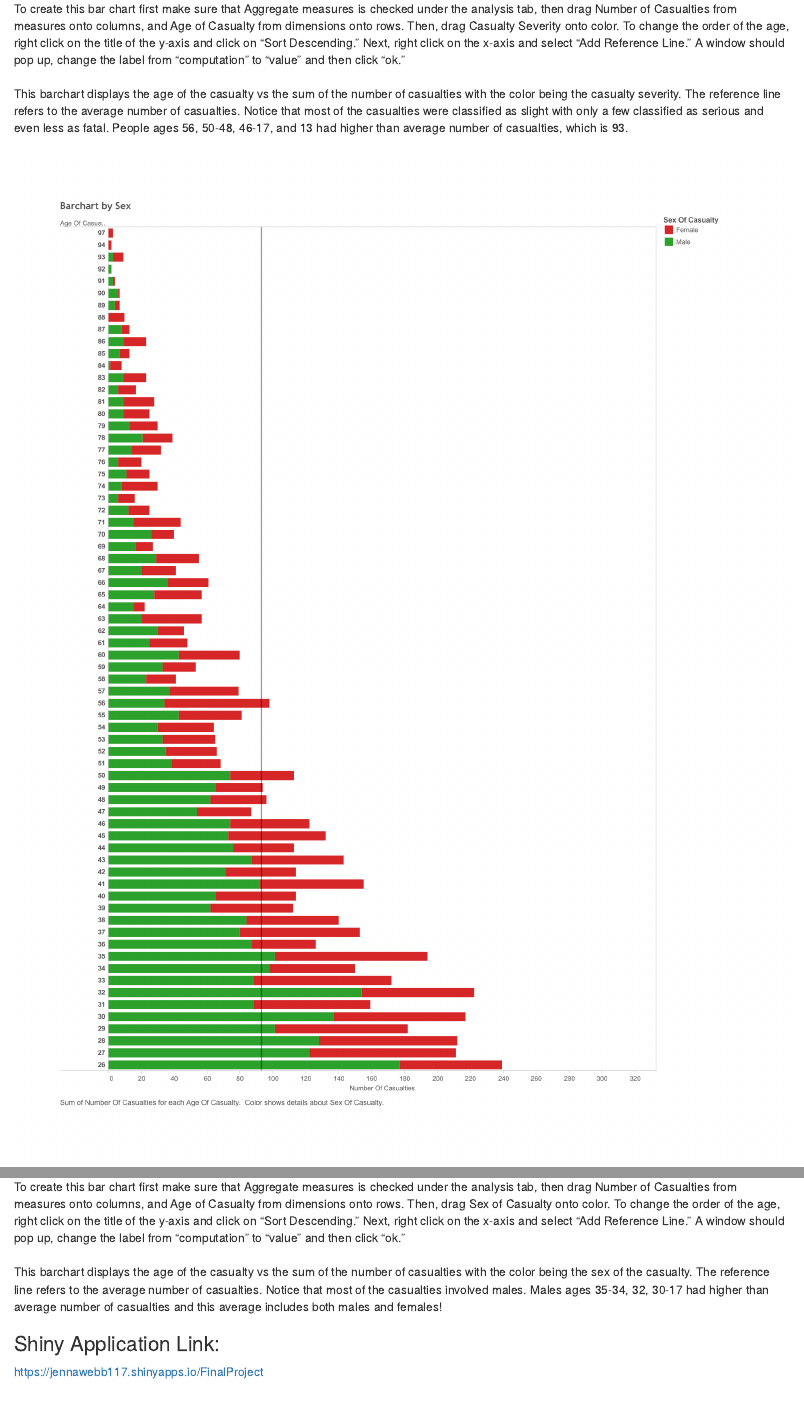
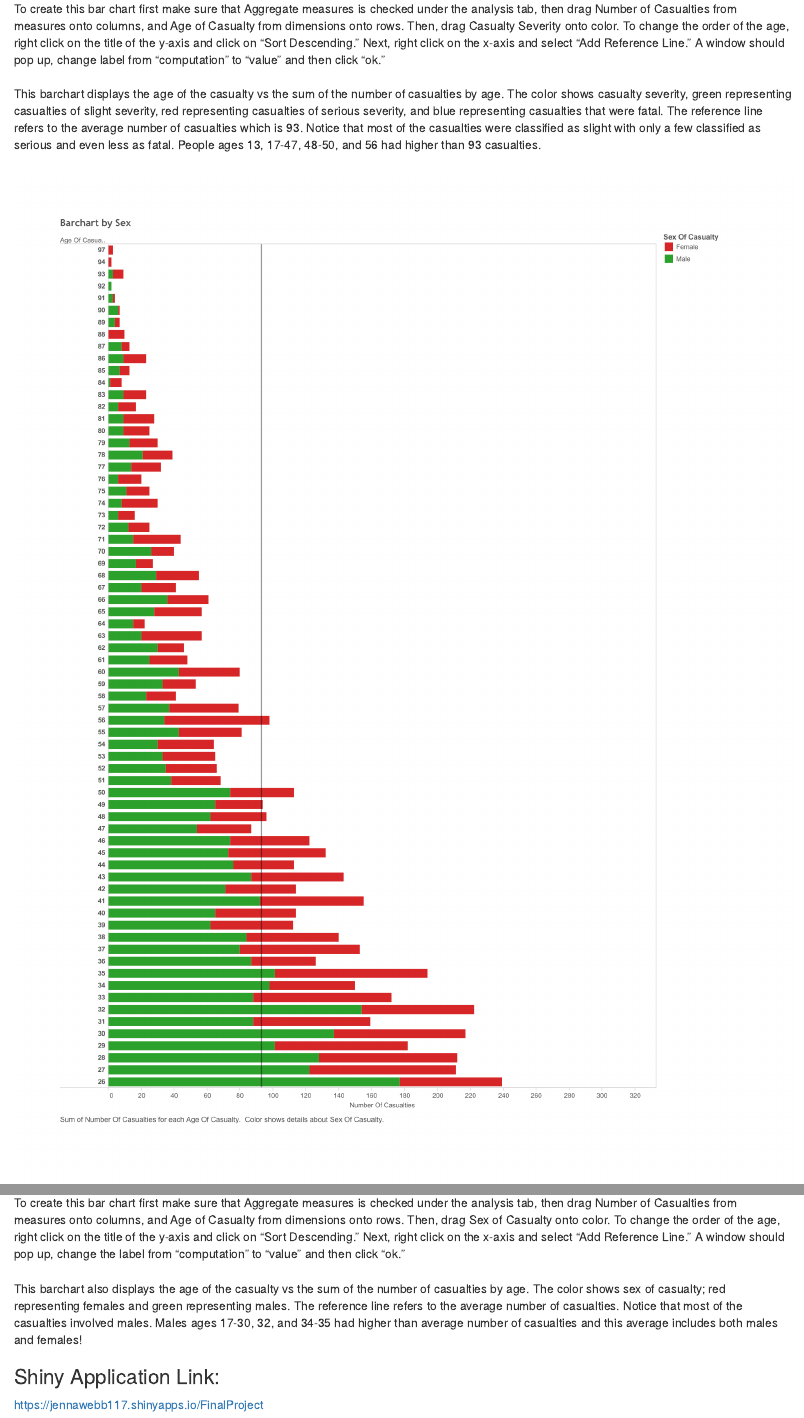
Before and after one commit to jennawebb117/DV_FinalProject, an R Markdown document (00 Doc/Leeds_accidents.Rmd): the page in a window 1100 px wide, from 6630 px down, and a second part further down, joined at a grey line. Rendered offline with R 4.5, knitr and Pandoc, with nearby package versions; some code elsewhere in the file could not run offline.

Commit message:
happy bar

```diff
--- a/00 Doc/Leeds_accidents.Rmd
+++ b/00 Doc/Leeds_accidents.Rmd
@@ -59,16 +59,16 @@ For each page the number of injuries was below the median.
 <h4>Barcharts:</h4>
 ![](../02 Tableau/barchart1-1.png)
 ![](../02 Tableau/barchart1-2.png)
-To create this bar chart first make sure that Aggregate measures is checked under the analysis tab, then drag Number of Casualties from measures onto columns, and Age of Casualty from dimensions onto rows. Then, drag Casualty Severity onto color. To change the order of the age, right click on the title of the y-axis and click on “Sort Descending.” Next, right click on the x-axis and select “Add Reference Line.” A window should pop up, change the label from “computation” to “value” and then click “ok.”
+To create this bar chart first make sure that Aggregate measures is checked under the analysis tab, then drag Number of Casualties from measures onto columns, and Age of Casualty from dimensions onto rows. Then, drag Casualty Severity onto color. To change the order of the age, right click on the title of the y-axis and click on “Sort Descending.” Next, right click on the x-axis and select “Add Reference Line.” A window should pop up, change label from “computation” to “value” and then click “ok.”
 <br>
-This barchart displays the age of the casualty vs the sum of the number of casualties with the color being the casualty severity. The reference line refers to the average number of casualties. Notice that most of the casualties were classified as slight with only a few classified as serious and even less as fatal. People ages 56, 50-48, 46-17, and 13 had higher than average number of casualties, which is 93.
+This barchart displays the age of the casualty vs the sum of the number of casualties by age. The color shows casualty severity, green representing casualties of slight severity, red representing casualties of serious severity, and blue representing casualties that were fatal. The reference line refers to the average number of casualties which is 93. Notice that most of the casualties were classified as slight with only a few classified as serious and even less as fatal. People ages 13, 17-47, 48-50, and 56 had higher than 93 casualties.
 <br>
 ![](../02 Tableau/barchart2-1.png)
 ![](../02 Tableau/barchart2-2.png)
 <br>
 To create this bar chart first make sure that Aggregate measures is checked under the analysis tab, then drag Number of Casualties from measures onto columns, and Age of Casualty from dimensions onto rows. Then, drag Sex of Casualty onto color. To change the order of the age, right click on the title of the y-axis and click on “Sort Descending.” Next, right click on the x-axis and select “Add Reference Line.” A window should pop up, change the label from “computation” to “value” and then click “ok.”
 <br>
-This barchart displays the age of the casualty vs the sum of the number of casualties with the color being the sex of the casualty. The reference line refers to the average number of casualties. Notice that most of the casualties involved males. Males ages 35-34, 32, 30-17 had higher than average number of casualties and this average includes both males and females!
+This barchart also displays the age of the casualty vs the sum of the number of casualties by age. The color shows sex of casualty; red representing females and green representing males. The reference line refers to the average number of casualties. Notice that most of the casualties involved males. Males ages 17-30, 32, and 34-35 had higher than average number of casualties and this average includes both males and females!
 
 <h3>Shiny Application Link:</h3>
 https://jennawebb117.shinyapps.io/FinalProject
```
